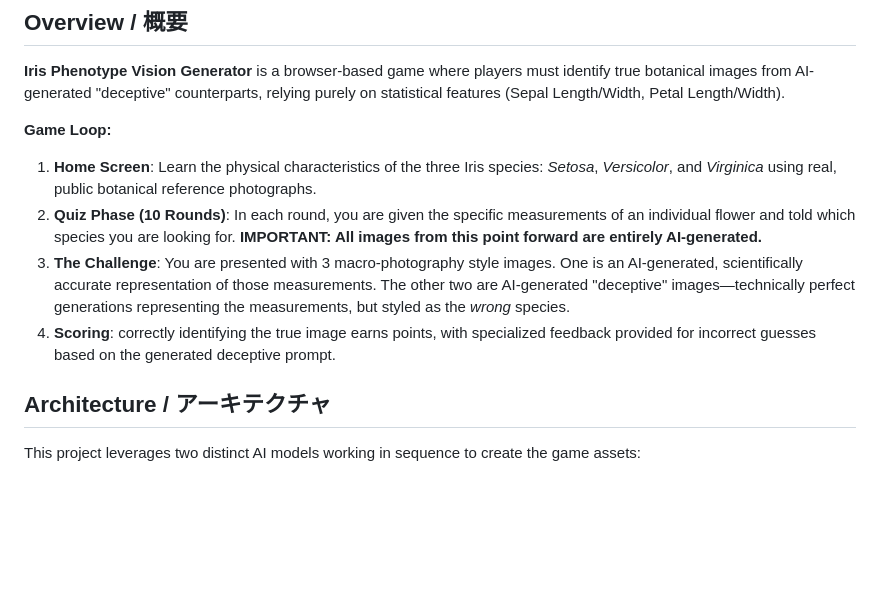
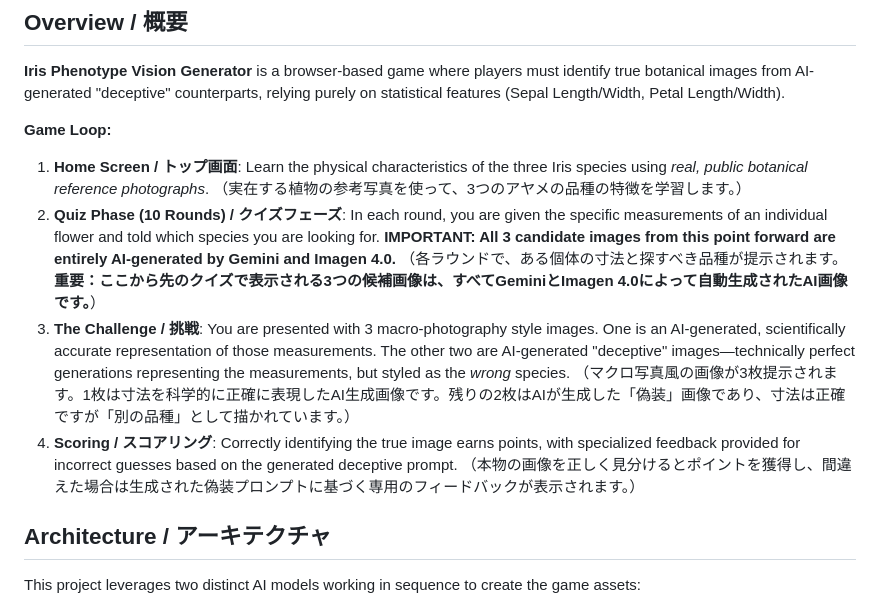
Before and after one commit to YukiHSun/Hackathon-Tokyo-craft, a Markdown page: README.md, the part around the change. Drawn GitHub-style; blank space fills up the shorter version.

Commit message:
Docs: Clarify AI vs Real image usage and add Japanese translations to Game Loop

```diff
--- a/README.md
+++ b/README.md
@@ -7,10 +7,14 @@ This project was built for the [Gemini 3 Tokyo Hackathon](https://cerebralvalley
 **Iris Phenotype Vision Generator** is a browser-based game where players must identify true botanical images from AI-generated "deceptive" counterparts, relying purely on statistical features (Sepal Length/Width, Petal Length/Width).
 
 **Game Loop:**
-1. **Home Screen**: Learn the physical characteristics of the three Iris species: *Setosa*, *Versicolor*, and *Virginica* using real, public botanical reference photographs.
-2. **Quiz Phase (10 Rounds)**: In each round, you are given the specific measurements of an individual flower and told which species you are looking for. **IMPORTANT: All images from this point forward are entirely AI-generated.**
-3. **The Challenge**: You are presented with 3 macro-photography style images. One is an AI-generated, scientifically accurate representation of those measurements. The other two are AI-generated "deceptive" images—technically perfect generations representing the measurements, but styled as the *wrong* species.
-4. **Scoring**: correctly identifying the true image earns points, with specialized feedback provided for incorrect guesses based on the generated deceptive prompt.
+1. **Home Screen / トップ画面**: Learn the physical characteristics of the three Iris species using *real, public botanical reference photographs*.
+   （実在する植物の参考写真を使って、3つのアヤメの品種の特徴を学習します。）
+2. **Quiz Phase (10 Rounds) / クイズフェーズ**: In each round, you are given the specific measurements of an individual flower and told which species you are looking for. **IMPORTANT: All 3 candidate images from this point forward are entirely AI-generated by Gemini and Imagen 4.0.**
+   （各ラウンドで、ある個体の寸法と探すべき品種が提示されます。**重要：ここから先のクイズで表示される3つの候補画像は、すべてGeminiとImagen 4.0によって自動生成されたAI画像です。**）
+3. **The Challenge / 挑戦**: You are presented with 3 macro-photography style images. One is an AI-generated, scientifically accurate representation of those measurements. The other two are AI-generated "deceptive" images—technically perfect generations representing the measurements, but styled as the *wrong* species.
+   （マクロ写真風の画像が3枚提示されます。1枚は寸法を科学的に正確に表現したAI生成画像です。残りの2枚はAIが生成した「偽装」画像であり、寸法は正確ですが「別の品種」として描かれています。）
+4. **Scoring / スコアリング**: Correctly identifying the true image earns points, with specialized feedback provided for incorrect guesses based on the generated deceptive prompt.
+   （本物の画像を正しく見分けるとポイントを獲得し、間違えた場合は生成された偽装プロンプトに基づく専用のフィードバックが表示されます。）
 
 ## Architecture / アーキテクチャ
 
```
